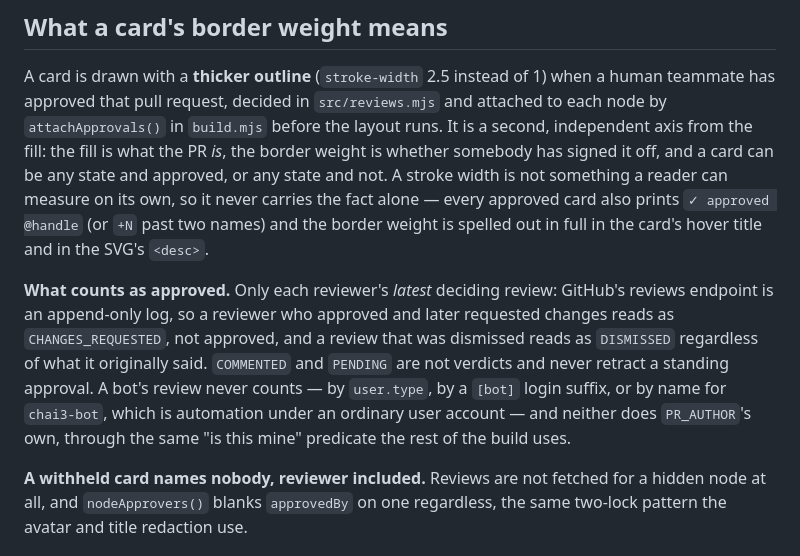
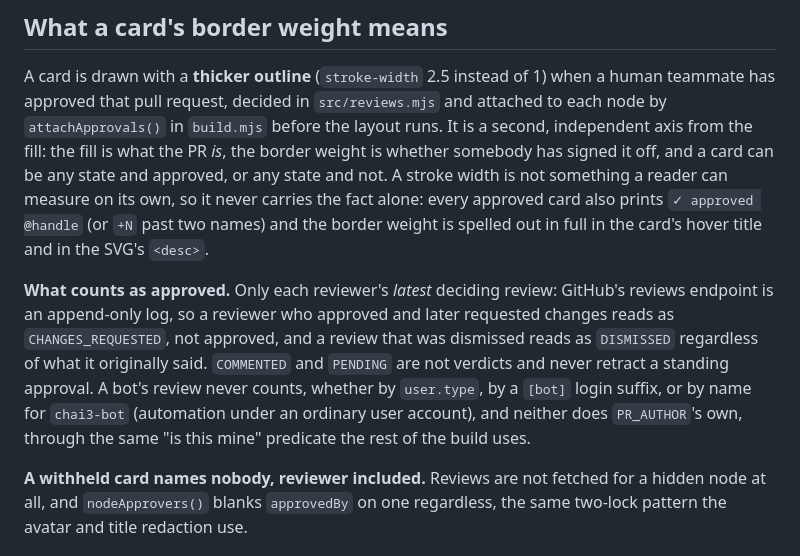
Before and after one commit to snapshot-labs/pr-dashboard, a Markdown page: README.md, the part around one of its changes. Drawn GitHub-style.

Commit message:
drop the em dash from the new README prose
The rest of this file already uses it, but new prose here should not.

```diff
--- a/README.md
+++ b/README.md
@@ -232,7 +232,7 @@ has approved that pull request, decided in `src/reviews.mjs` and attached to eac
 `attachApprovals()` in `build.mjs` before the layout runs. It is a second, independent axis from the
 fill: the fill is what the PR *is*, the border weight is whether somebody has signed it off, and a
 card can be any state and approved, or any state and not. A stroke width is not something a reader
-can measure on its own, so it never carries the fact alone — every approved card also prints
+can measure on its own, so it never carries the fact alone: every approved card also prints
 `✓ approved @handle` (or `+N` past two names) and the border weight is spelled out in full in the
 card's hover title and in the SVG's `<desc>`.
 
@@ -240,8 +240,8 @@ card's hover title and in the SVG's `<desc>`.
 endpoint is an append-only log, so a reviewer who approved and later requested changes reads as
 `CHANGES_REQUESTED`, not approved, and a review that was dismissed reads as `DISMISSED` regardless of
 what it originally said. `COMMENTED` and `PENDING` are not verdicts and never retract a standing
-approval. A bot's review never counts — by `user.type`, by a `[bot]` login suffix, or by name for
-`chai3-bot`, which is automation under an ordinary user account — and neither does `PR_AUTHOR`'s own,
+approval. A bot's review never counts, whether by `user.type`, by a `[bot]` login suffix, or by name
+for `chai3-bot` (automation under an ordinary user account), and neither does `PR_AUTHOR`'s own,
 through the same "is this mine" predicate the rest of the build uses.
 
 **A withheld card names nobody, reviewer included.** Reviews are not fetched for a hidden node at
```
Also changed, not shown: other parts of README.md (+2 -2 lines).
